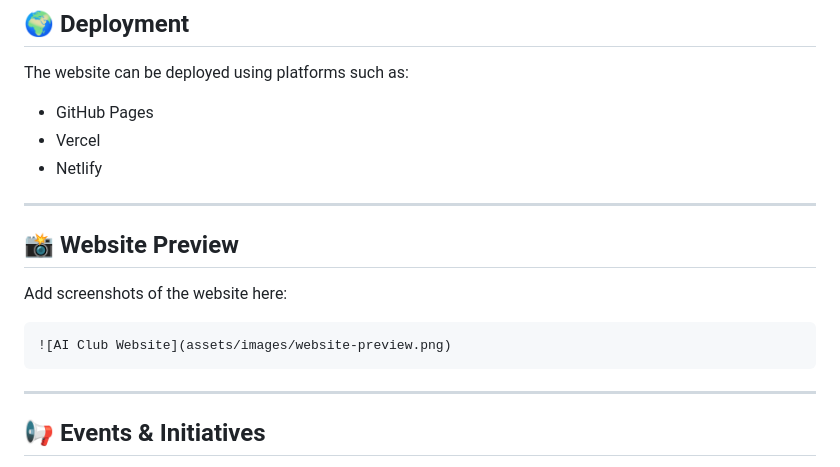
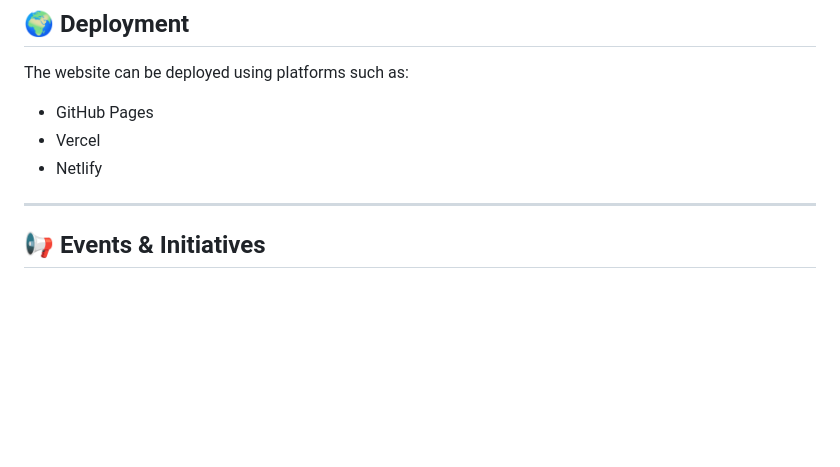
Before and after one commit to updr2005-droid/AI-Club-Website-ISOT, a Markdown page: README.md, the part around the change. Drawn GitHub-style; blank space fills up the shorter version.

Commit message:
Remove website preview from README
Removed website preview section and placeholder for screenshots.

````diff
--- a/README.md
+++ b/README.md
@@ -177,16 +177,6 @@ The website can be deployed using platforms such as:
 * GitHub Pages
 * Vercel
 * Netlify
-
----
-
-## 📸 Website Preview
-
-Add screenshots of the website here:
-
-```text
-![AI Club Website](assets/images/website-preview.png)
-```
 
 ---
 
````
